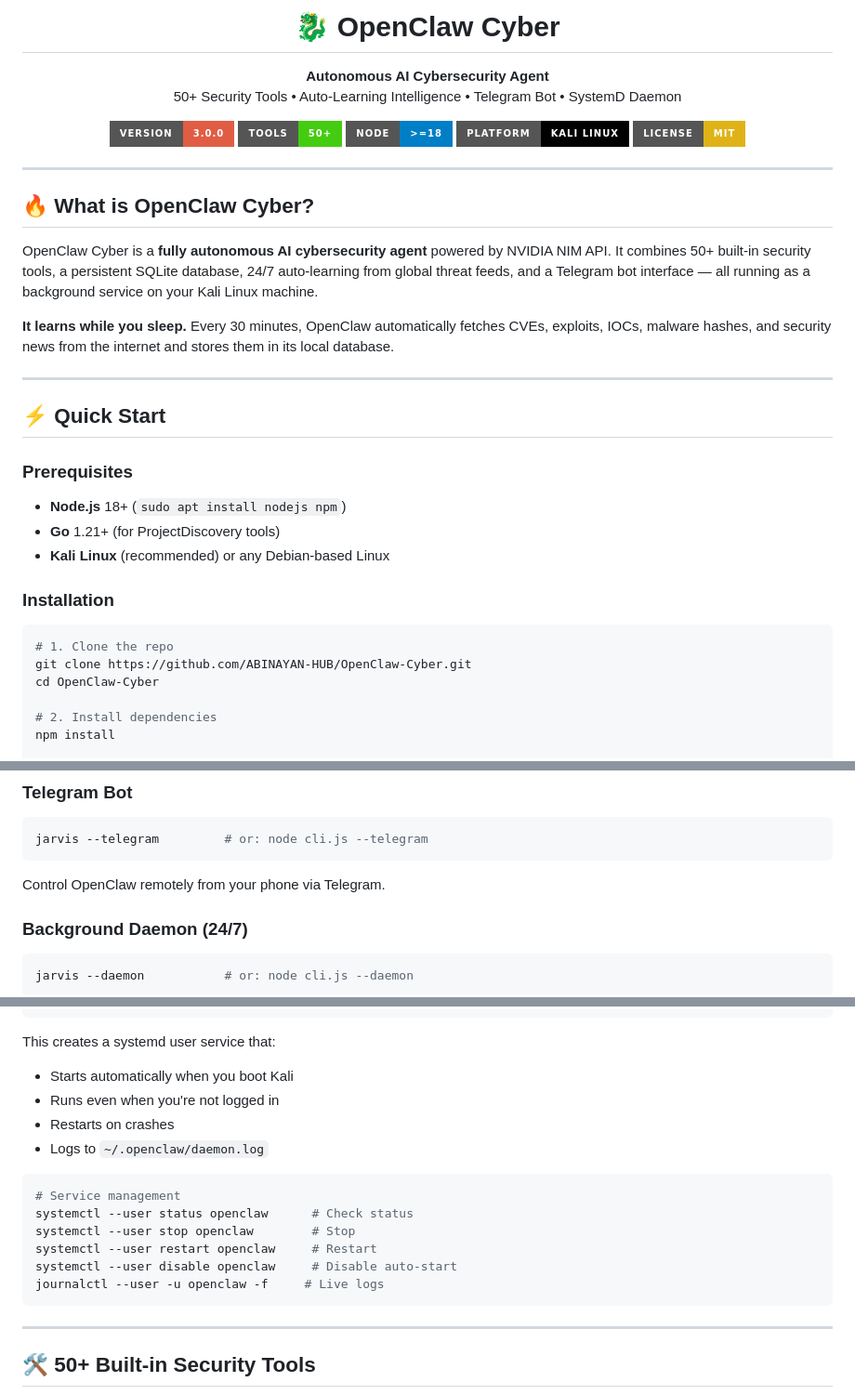
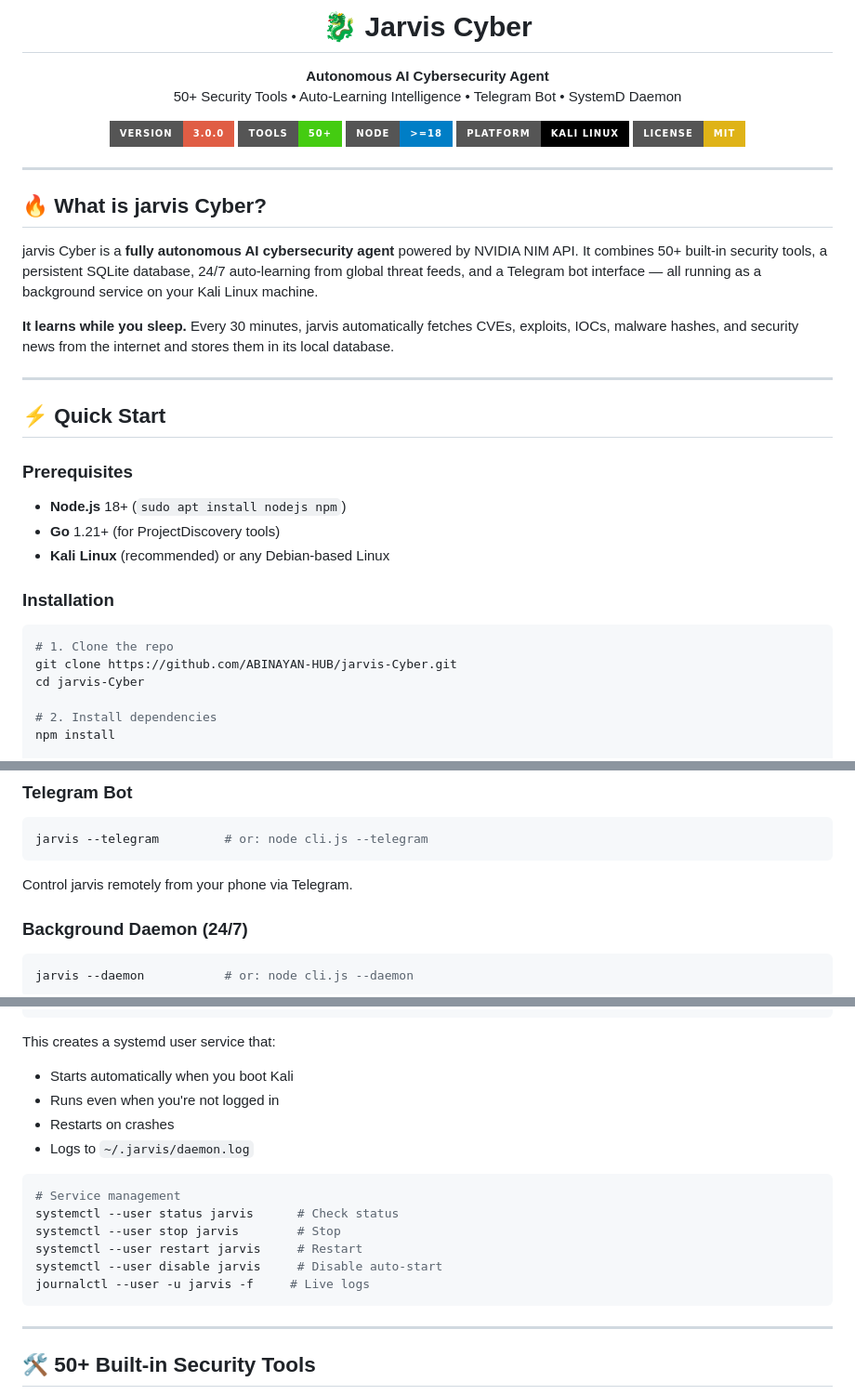
Before and after one commit to ABINAYAN-HUB/Cyber-Security-Agentic-Framework, a Markdown page: README.md, 3 parts joined by grey strips. Shown at 93% size. Drawn GitHub-style; badges without logos.

Commit message:
Jarvis in README.md

````diff
--- a/README.md
+++ b/README.md
@@ -1,4 +1,4 @@
-<h1 align="center">🐉 OpenClaw Cyber</h1>
+<h1 align="center">🐉 Jarvis Cyber</h1>
 
 <p align="center">
   <strong>Autonomous AI Cybersecurity Agent</strong><br>
@@ -15,11 +15,11 @@
 
 ---
 
-## 🔥 What is OpenClaw Cyber?
+## 🔥 What is jarvis Cyber?
 
-OpenClaw Cyber is a **fully autonomous AI cybersecurity agent** powered by NVIDIA NIM API. It combines 50+ built-in security tools, a persistent SQLite database, 24/7 auto-learning from global threat feeds, and a Telegram bot interface — all running as a background service on your Kali Linux machine.
+jarvis Cyber is a **fully autonomous AI cybersecurity agent** powered by NVIDIA NIM API. It combines 50+ built-in security tools, a persistent SQLite database, 24/7 auto-learning from global threat feeds, and a Telegram bot interface — all running as a background service on your Kali Linux machine.
 
-**It learns while you sleep.** Every 30 minutes, OpenClaw automatically fetches CVEs, exploits, IOCs, malware hashes, and security news from the internet and stores them in its local database.
+**It learns while you sleep.** Every 30 minutes, jarvis automatically fetches CVEs, exploits, IOCs, malware hashes, and security news from the internet and stores them in its local database.
 
 ---
 
@@ -34,8 +34,8 @@ OpenClaw Cyber is a **fully autonomous AI cybersecurity agent** powered by NVIDI
 
 ```bash
 # 1. Clone the repo
-git clone https://github.com/ABINAYAN-HUB/OpenClaw-Cyber.git
-cd OpenClaw-Cyber
+git clone https://github.com/ABINAYAN-HUB/jarvis-Cyber.git
+cd jarvis-Cyber
 
 # 2. Install dependencies
 npm install
@@ -77,7 +77,7 @@ Type naturally: *"Scan example.com for vulnerabilities"*, *"Find subdomains of t
 ```bash
 jarvis --telegram         # or: node cli.js --telegram
 ```
-Control OpenClaw remotely from your phone via Telegram.
+Control jarvis remotely from your phone via Telegram.
 
 ### Background Daemon (24/7)
 ```bash
@@ -104,15 +104,15 @@ This creates a systemd user service that:
 - Starts automatically when you boot Kali
 - Runs even when you're not logged in
 - Restarts on crashes
-- Logs to `~/.openclaw/daemon.log`
+- Logs to `~/.jarvis/daemon.log`
 
 ```bash
 # Service management
-systemctl --user status openclaw      # Check status
-systemctl --user stop openclaw        # Stop
-systemctl --user restart openclaw     # Restart
-systemctl --user disable openclaw     # Disable auto-start
-journalctl --user -u openclaw -f     # Live logs
+systemctl --user status jarvis      # Check status
+systemctl --user stop jarvis        # Stop
+systemctl --user restart jarvis     # Restart
+systemctl --user disable jarvis     # Disable auto-start
+journalctl --user -u jarvis -f     # Live logs
 ```
 
 ---
````
Also changed, not shown: other parts of README.md (+3 -3 lines).
